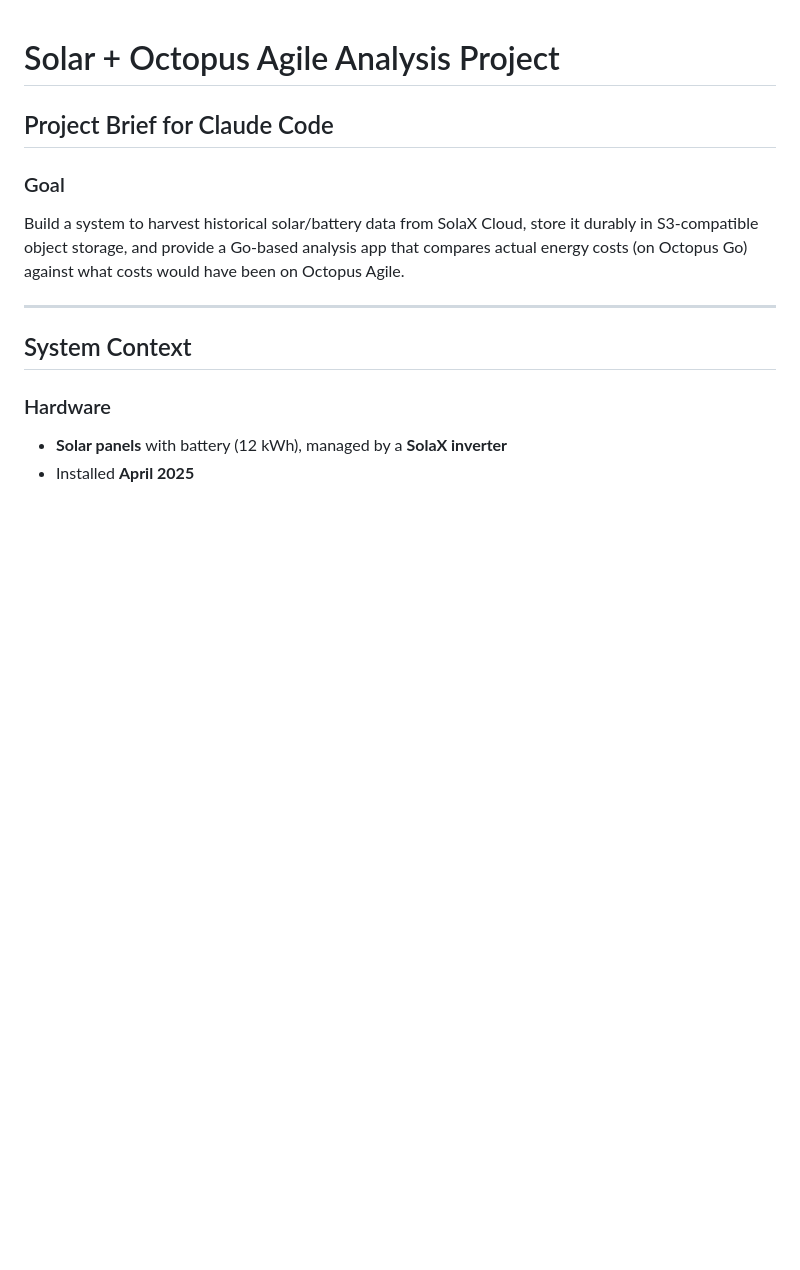
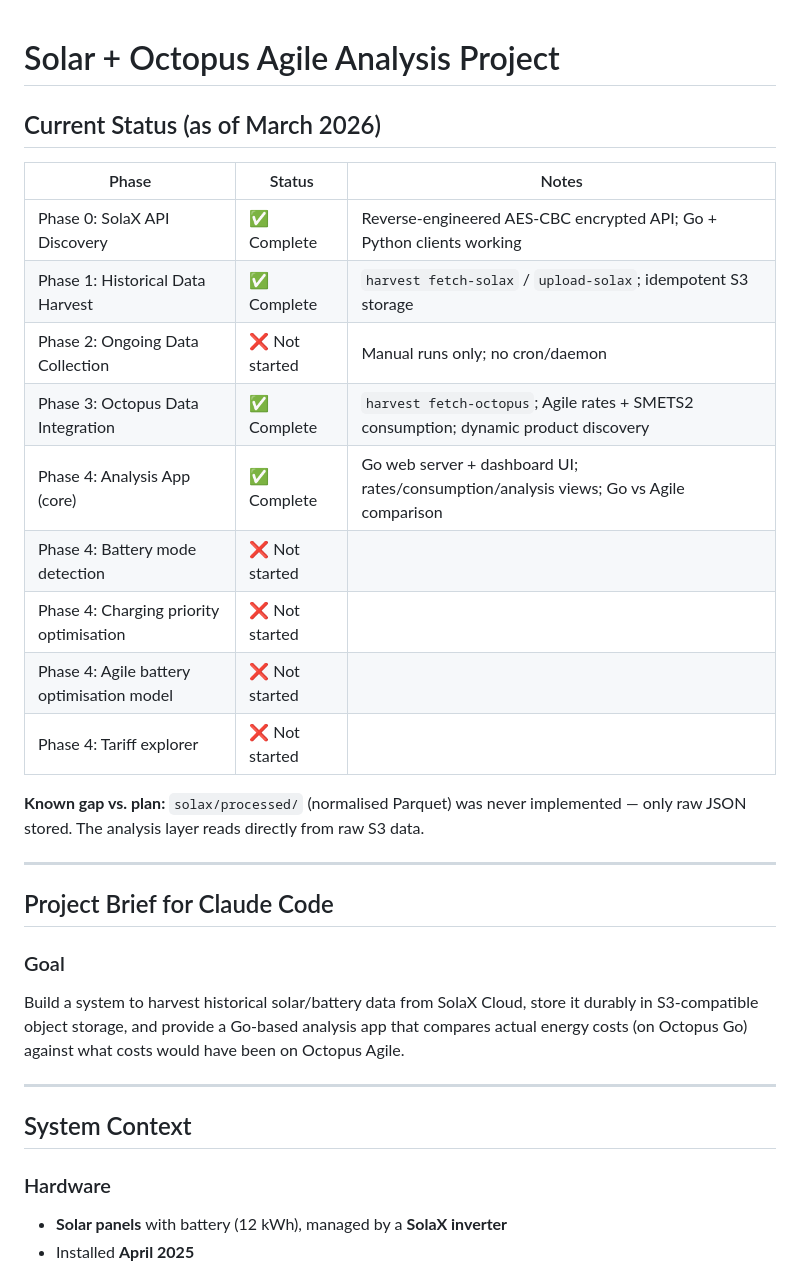
Before and after one commit to turong-dev/energy-analysis, a Markdown page: PROJECT_PLAN.md, the part around one of its changes. GitHub-like rendering; blank space fills up the shorter version.

Commit message:
Update project plan

```diff
--- a/PROJECT_PLAN.md
+++ b/PROJECT_PLAN.md
@@ -1,4 +1,22 @@
 # Solar + Octopus Agile Analysis Project
+
+## Current Status (as of March 2026)
+
+| Phase | Status | Notes |
+|-------|--------|-------|
+| Phase 0: SolaX API Discovery | ✅ Complete | Reverse-engineered AES-CBC encrypted API; Go + Python clients working |
+| Phase 1: Historical Data Harvest | ✅ Complete | `harvest fetch-solax` / `upload-solax`; idempotent S3 storage |
+| Phase 2: Ongoing Data Collection | ❌ Not started | Manual runs only; no cron/daemon |
+| Phase 3: Octopus Data Integration | ✅ Complete | `harvest fetch-octopus`; Agile rates + SMETS2 consumption; dynamic product discovery |
+| Phase 4: Analysis App (core) | ✅ Complete | Go web server + dashboard UI; rates/consumption/analysis views; Go vs Agile comparison |
+| Phase 4: Battery mode detection | ❌ Not started | |
+| Phase 4: Charging priority optimisation | ❌ Not started | |
+| Phase 4: Agile battery optimisation model | ❌ Not started | |
+| Phase 4: Tariff explorer | ❌ Not started | |
+
+**Known gap vs. plan:** `solax/processed/` (normalised Parquet) was never implemented — only raw JSON stored. The analysis layer reads directly from raw S3 data.
+
+---
 
 ## Project Brief for Claude Code
 
```
Also changed, not shown: other parts of PROJECT_PLAN.md (+13 -0 lines).
